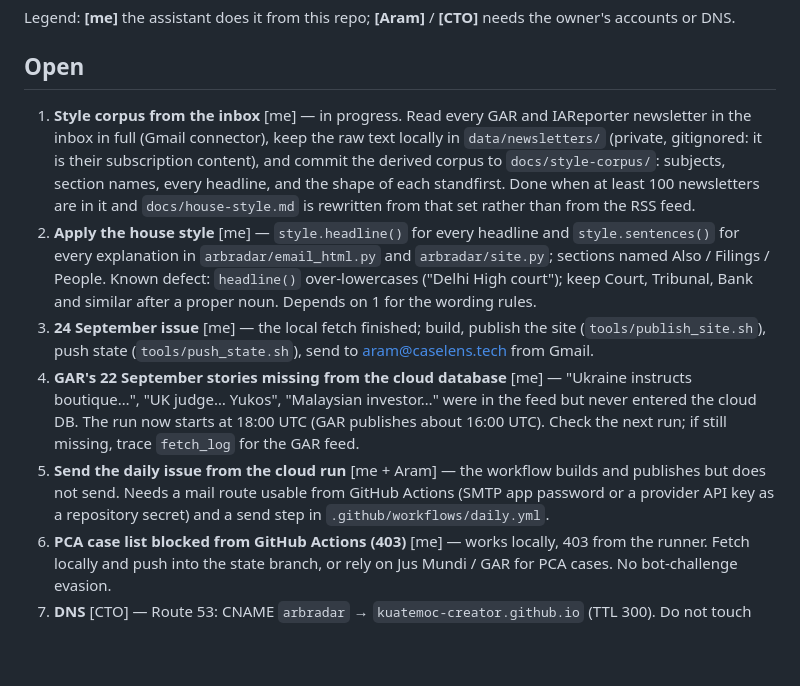
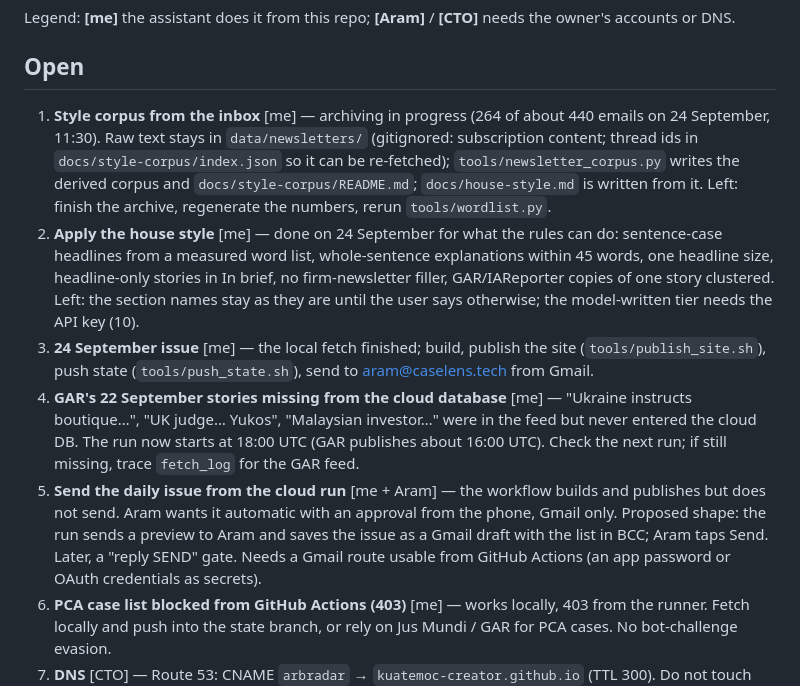
Before and after one commit to kuatemoc-creator/arbradar, a Markdown page: docs/backlog.md, the part around the change. Rendered like a GitHub page; blank space fills up the shorter version.

Commit message:
Backlog: corpus archive progress, house style applied, the send-approval shape
Co-Authored-By: Claude Fable 5.1 <noreply@anthropic.com>
Claude-Session: https://claude.ai/code/session_01Xx1umnPjjfUXgtVcTvNtS2

```diff
--- a/docs/backlog.md
+++ b/docs/backlog.md
@@ -8,18 +8,19 @@ the owner's accounts or DNS.
 
 ## Open
 
-1. **Style corpus from the inbox** [me] — in progress. Read every GAR and
-   IAReporter newsletter in the inbox in full (Gmail connector), keep the raw
-   text locally in `data/newsletters/` (private, gitignored: it is their
-   subscription content), and commit the derived corpus to `docs/style-corpus/`:
-   subjects, section names, every headline, and the shape of each standfirst.
-   Done when at least 100 newsletters are in it and `docs/house-style.md` is
-   rewritten from that set rather than from the RSS feed.
-2. **Apply the house style** [me] — `style.headline()` for every headline and
-   `style.sentences()` for every explanation in `arbradar/email_html.py` and
-   `arbradar/site.py`; sections named Also / Filings / People. Known defect:
-   `headline()` over-lowercases ("Delhi High court"); keep Court, Tribunal,
-   Bank and similar after a proper noun. Depends on 1 for the wording rules.
+1. **Style corpus from the inbox** [me] — archiving in progress (264 of about
+   440 emails on 24 September, 11:30). Raw text stays in `data/newsletters/`
+   (gitignored: subscription content; thread ids in `docs/style-corpus/index.json`
+   so it can be re-fetched); `tools/newsletter_corpus.py` writes the derived
+   corpus and `docs/style-corpus/README.md`; `docs/house-style.md` is written
+   from it. Left: finish the archive, regenerate the numbers, rerun
+   `tools/wordlist.py`.
+2. **Apply the house style** [me] — done on 24 September for what the rules can
+   do: sentence-case headlines from a measured word list, whole-sentence
+   explanations within 45 words, one headline size, headline-only stories in
+   In brief, no firm-newsletter filler, GAR/IAReporter copies of one story
+   clustered. Left: the section names stay as they are until the user says
+   otherwise; the model-written tier needs the API key (10).
 3. **24 September issue** [me] — the local fetch finished; build, publish the
    site (`tools/publish_site.sh`), push state (`tools/push_state.sh`), send
    to aram@caselens.tech from Gmail.
@@ -29,9 +30,11 @@ the owner's accounts or DNS.
    18:00 UTC (GAR publishes about 16:00 UTC). Check the next run; if still
    missing, trace `fetch_log` for the GAR feed.
 5. **Send the daily issue from the cloud run** [me + Aram] — the workflow
-   builds and publishes but does not send. Needs a mail route usable from
-   GitHub Actions (SMTP app password or a provider API key as a repository
-   secret) and a send step in `.github/workflows/daily.yml`.
+   builds and publishes but does not send. Aram wants it automatic with an
+   approval from the phone, Gmail only. Proposed shape: the run sends a
+   preview to Aram and saves the issue as a Gmail draft with the list in BCC;
+   Aram taps Send. Later, a "reply SEND" gate. Needs a Gmail route usable
+   from GitHub Actions (an app password or OAuth credentials as secrets).
 6. **PCA case list blocked from GitHub Actions (403)** [me] — works locally,
    403 from the runner. Fetch locally and push into the state branch, or rely
    on Jus Mundi / GAR for PCA cases. No bot-challenge evasion.
```
